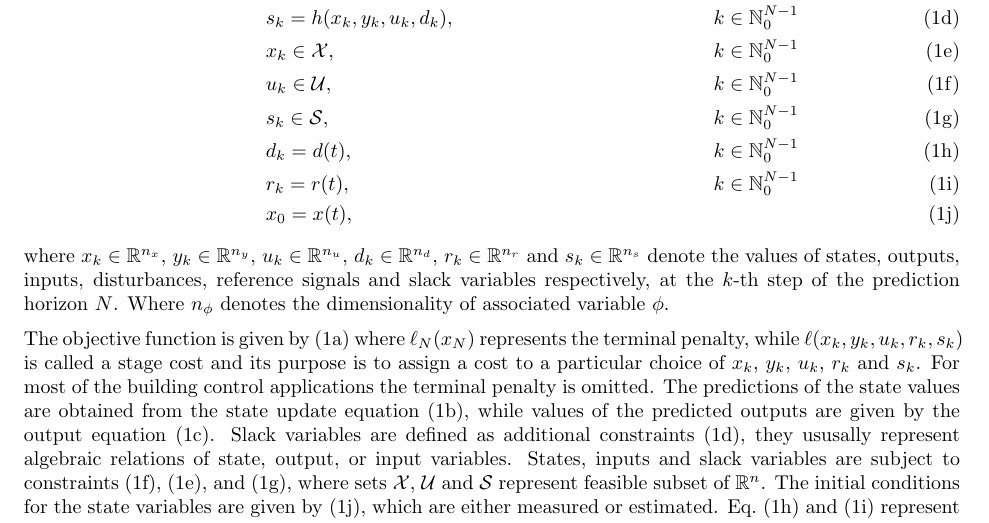
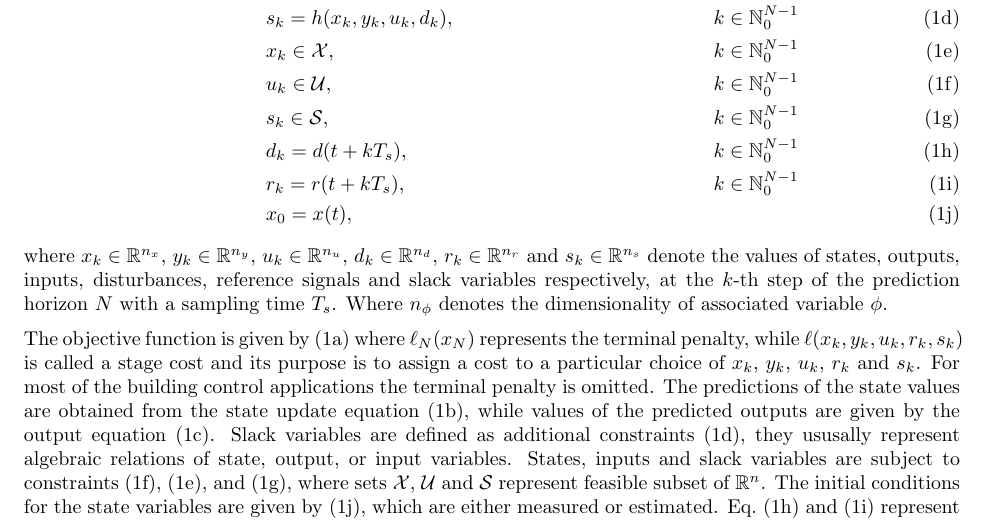
Before and after one commit to icupeiro/project1-formulation, a LaTeX document (formulation.tex): part of page 1 of 7, cut so that both start at the same text. Compiled offline with pdfLaTeX.

Commit message:
minor change MPC formulation

```diff
--- a/formulation.tex
+++ b/formulation.tex
@@ -112,13 +112,13 @@ The general MPC formulation can be cast as an optimal control problem (OCP) in d
 	\label{eq:mpc_general_formal:sb}\\
 	%   & \underline{x} \le x_k \le \overline{x}, \label{eq:mpc_general_formal:xb}\\
 	%   & \underline{u} \le u_k \le \overline{u}, \label{eq:mpc_general_formal:ub}\\
-    & d_k = d(t),  & k \in \mathbb{N}_{0}^{N-1} \label{eq:mpc_general_formal:d0} \\
-    & r_k = r(t),  & k \in \mathbb{N}_{0}^{N-1} \label{eq:mpc_general_formal:r0} \\
+    & d_k = d(t + k T_s),  & k \in \mathbb{N}_{0}^{N-1} \label{eq:mpc_general_formal:d0} \\
+    & r_k = r(t + k T_s),  & k \in \mathbb{N}_{0}^{N-1} \label{eq:mpc_general_formal:r0} \\
 	& x_0 = x(t),\label{eq:mpc_general_formal:x0}
 	\end{align}
 \end{subequations}
 where $x_k \in \mathbb{R}^{n_x}$, $y_k \in \mathbb{R}^{n_y}$, $u_k \in \mathbb{R}^{n_u}$, $d_k \in \mathbb{R}^{n_d}$, $r_k \in \mathbb{R}^{n_r}$ and $s_k \in \mathbb{R}^{n_s}$ denote the values of states, outputs,
-inputs, disturbances, reference signals and slack variables respectively, at the $k$-th step of the prediction horizon $N$.
+inputs, disturbances, reference signals and slack variables respectively, at the $k$-th step of the prediction horizon $N$ with a sampling time $T_s$.
 Where $n_{\phi}$ denotes the dimensionality of associated variable $\phi$.
 
 
```
